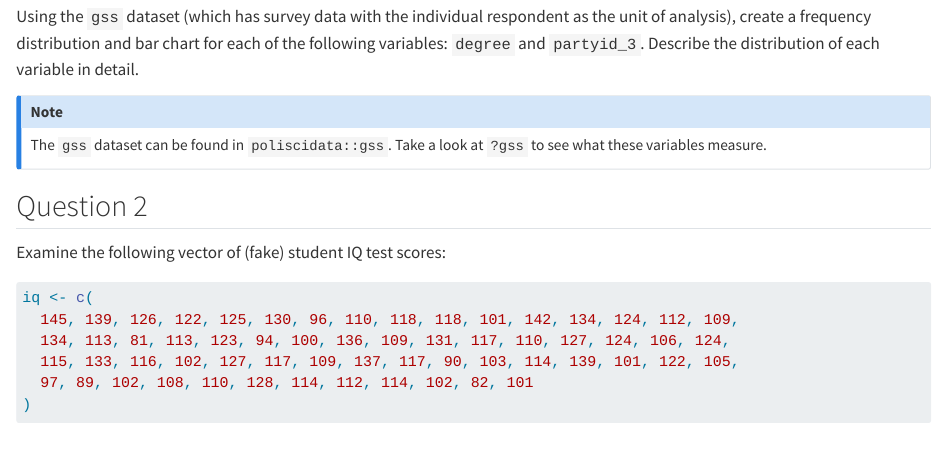
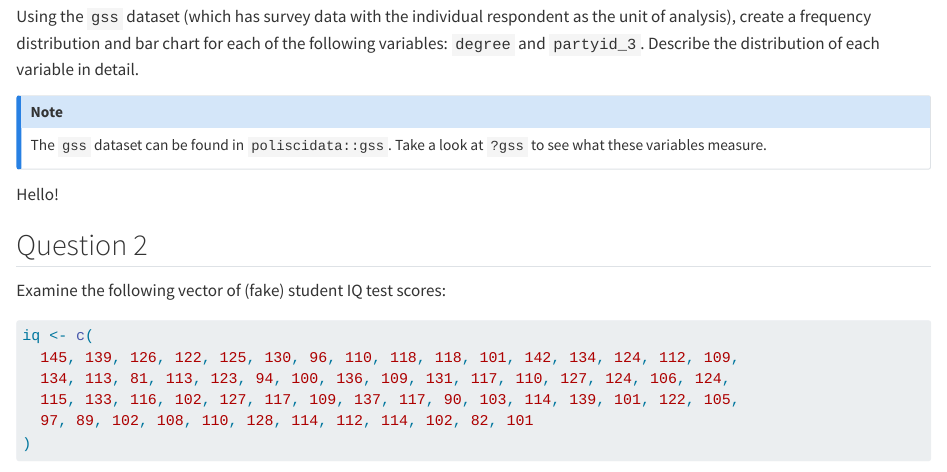
Before and after one commit to noory211/gvpt_problems_set, a Quarto document (problem_set_1.qmd): the page in a window 1100 px wide, from 360 px down. Rendered offline with R 4.5, knitr and Pandoc in place of Quarto, with nearby package versions.

Commit message:
Test of Github connection

```diff
--- a/problem_set_1.qmd
+++ b/problem_set_1.qmd
@@ -22,6 +22,8 @@ Using the `gss` dataset (which has survey data with the individual respondent as
 ::: callout-note
 The `gss` dataset can be found in `poliscidata::gss`. Take a look at `?gss` to see what these variables measure.
 :::
+
+Hello!
 
 ## Question 2
 
```
